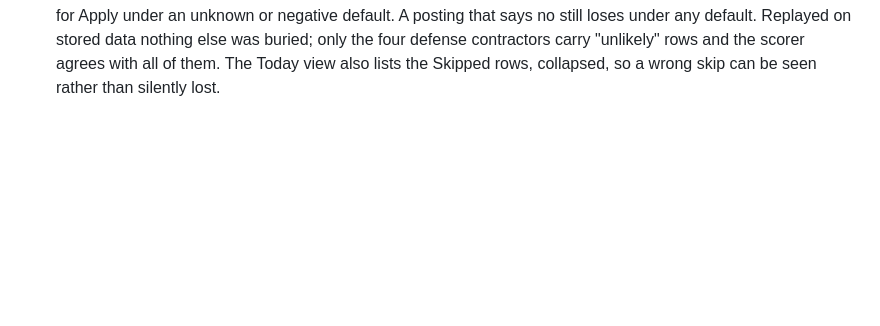
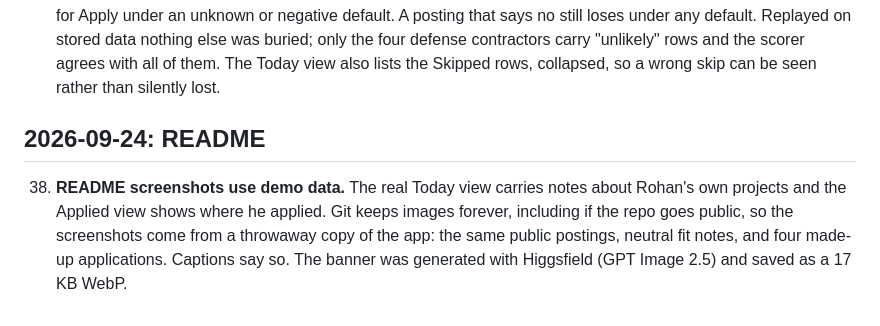
Before and after one commit to SiddhiRohan/job-radar, a Markdown page: docs/DECISIONS.md, the part around the change. GitHub-like rendering; blank space fills up the shorter version.

```diff
--- a/docs/DECISIONS.md
+++ b/docs/DECISIONS.md
@@ -156,3 +156,11 @@ Each entry: what was ambiguous or blocked, what I chose, why. Reverse these if y
     default. Replayed on stored data nothing else was buried; only the four defense contractors carry "unlikely"
     rows and the scorer agrees with all of them. The Today view also lists the Skipped rows, collapsed, so a
     wrong skip can be seen rather than silently lost.
+
+## 2026-09-24: README
+
+38. **README screenshots use demo data.** The real Today view carries notes about Rohan's own projects and the
+    Applied view shows where he applied. Git keeps images forever, including if the repo goes public, so the
+    screenshots come from a throwaway copy of the app: the same public postings, neutral fit notes, and four
+    made-up applications. Captions say so. The banner was generated with Higgsfield (GPT Image 2.5) and saved as a
+    17 KB WebP.
```
Also changed, not shown: docs/CHANGELOG.md (+11 -0 lines).
